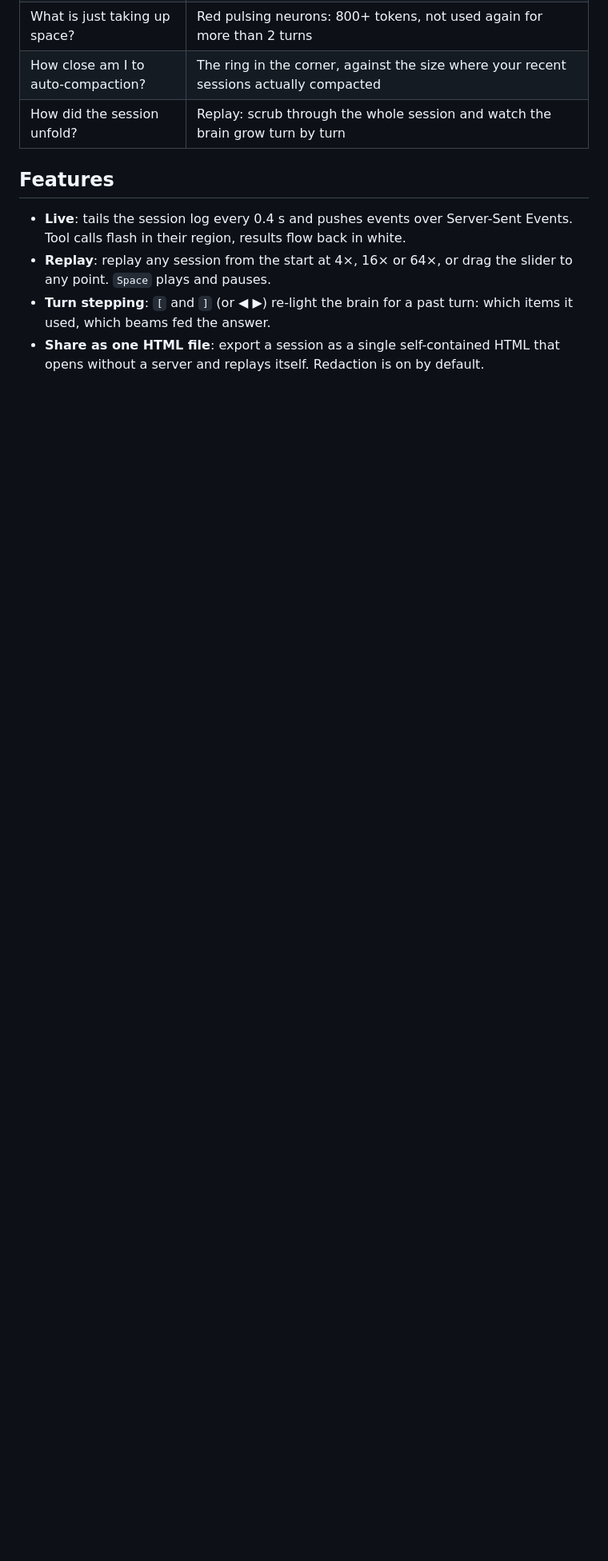
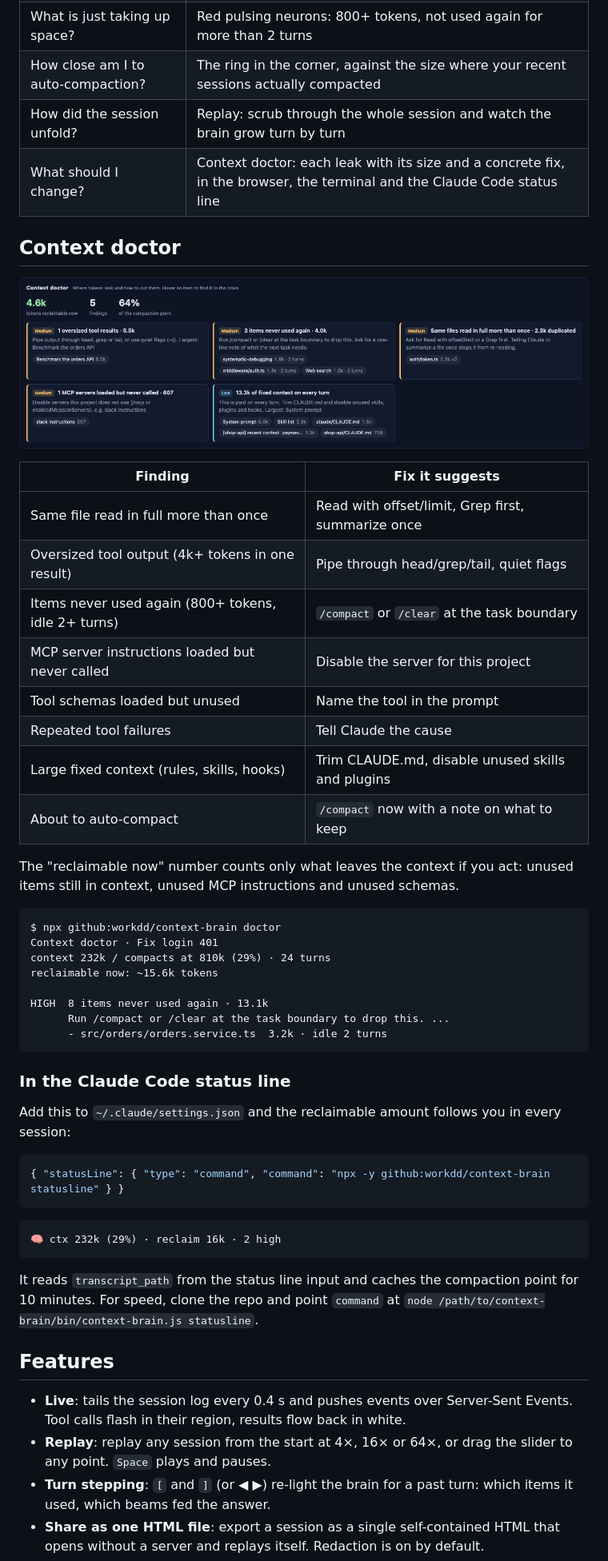
Before and after one commit to workdd/context-brain, a Markdown page: README.md, the part around one of its changes. Shown at 80% size. Rendered like a GitHub page; blank space fills up the shorter version.

Commit message:
docs: README 에 컨텍스트 진단 · doctor · 상태줄 연동 추가
Co-Authored-By: Claude Opus 5.5 <noreply@anthropic.com>

````diff
--- a/README.md
+++ b/README.md
@@ -21,6 +21,49 @@ That's it. It opens your browser and follows your most recent Claude Code sessio
 | What is just taking up space? | Red pulsing neurons: 800+ tokens, not used again for more than 2 turns |
 | How close am I to auto-compaction? | The ring in the corner, against the size where your recent sessions actually compacted |
 | How did the session unfold? | Replay: scrub through the whole session and watch the brain grow turn by turn |
+| What should I change? | Context doctor: each leak with its size and a concrete fix, in the browser, the terminal and the Claude Code status line |
+
+## Context doctor
+
+![Context doctor](docs/doctor.png)
+
+| Finding | Fix it suggests |
+|---|---|
+| Same file read in full more than once | Read with offset/limit, Grep first, summarize once |
+| Oversized tool output (4k+ tokens in one result) | Pipe through head/grep/tail, quiet flags |
+| Items never used again (800+ tokens, idle 2+ turns) | `/compact` or `/clear` at the task boundary |
+| MCP server instructions loaded but never called | Disable the server for this project |
+| Tool schemas loaded but unused | Name the tool in the prompt |
+| Repeated tool failures | Tell Claude the cause |
+| Large fixed context (rules, skills, hooks) | Trim CLAUDE.md, disable unused skills and plugins |
+| About to auto-compact | `/compact` now with a note on what to keep |
+
+The "reclaimable now" number counts only what leaves the context if you act: unused items still in context, unused MCP instructions and unused schemas.
+
+```text
+$ npx github:workdd/context-brain doctor
+Context doctor · Fix login 401
+context 232k / compacts at 810k (29%) · 24 turns
+reclaimable now: ~15.6k tokens
+
+HIGH  8 items never used again · 13.1k
+      Run /compact or /clear at the task boundary to drop this. ...
+      - src/orders/orders.service.ts  3.2k · idle 2 turns
+```
+
+### In the Claude Code status line
+
+Add this to `~/.claude/settings.json` and the reclaimable amount follows you in every session:
+
+```json
+{ "statusLine": { "type": "command", "command": "npx -y github:workdd/context-brain statusline" } }
+```
+
+```text
+🧠 ctx 232k (29%) · reclaim 16k · 2 high
+```
+
+It reads `transcript_path` from the status line input and caches the compaction point for 10 minutes. For speed, clone the repo and point `command` at `node /path/to/context-brain/bin/context-brain.js statusline`.
 
 ## Features
 
````
Also changed, not shown: other parts of README.md (+7 -2 lines), README.ko.md (+38 -2 lines).
